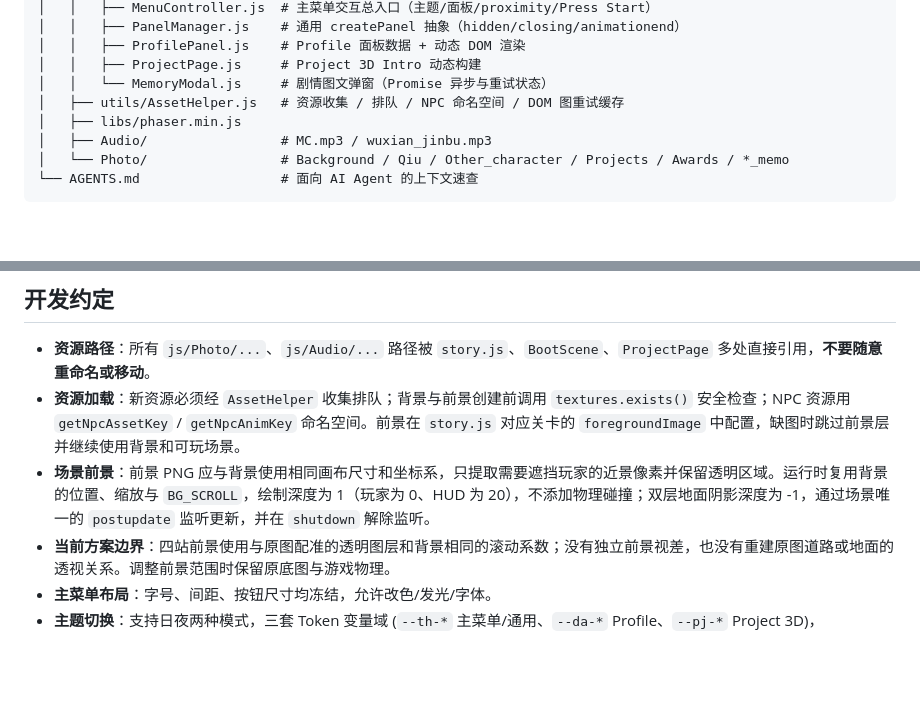
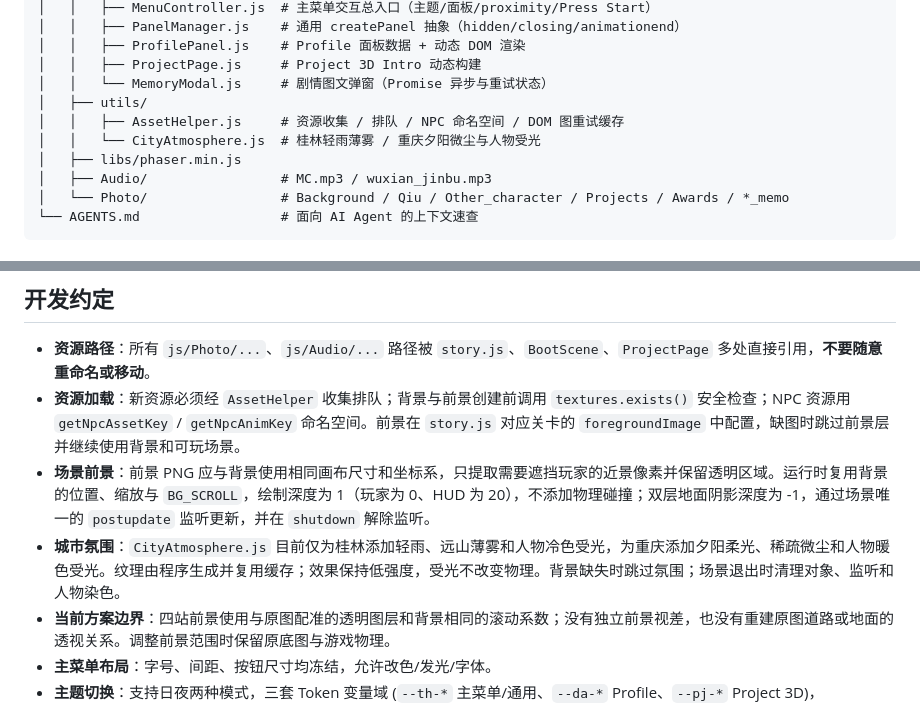
Before and after one commit to XisFool/My-ACM-Journey-game, a Markdown page: README.md, 2 parts joined by grey strips. GitHub-like rendering; blank space fills up the shorter version.

Commit message:
docs(场景): 补充城市氛围与受光的层级和生命周期规范

```diff
--- a/README.md
+++ b/README.md
@@ -57,7 +57,9 @@ my-acm-journey/
 │   │   ├── ProfilePanel.js    # Profile 面板数据 + 动态 DOM 渲染
 │   │   ├── ProjectPage.js     # Project 3D Intro 动态构建
 │   │   └── MemoryModal.js     # 剧情图文弹窗（Promise 异步与重试状态）
-│   ├── utils/AssetHelper.js   # 资源收集 / 排队 / NPC 命名空间 / DOM 图重试缓存
+│   ├── utils/
+│   │   ├── AssetHelper.js     # 资源收集 / 排队 / NPC 命名空间 / DOM 图重试缓存
+│   │   └── CityAtmosphere.js  # 桂林轻雨薄雾 / 重庆夕阳微尘与人物受光
 │   ├── libs/phaser.min.js
 │   ├── Audio/                 # MC.mp3 / wuxian_jinbu.mp3
 │   └── Photo/                 # Background / Qiu / Other_character / Projects / Awards / *_memo
@@ -78,6 +80,7 @@ my-acm-journey/
 - **资源路径**：所有 `js/Photo/...`、`js/Audio/...` 路径被 `story.js`、`BootScene`、`ProjectPage` 多处直接引用，**不要随意重命名或移动**。
 - **资源加载**：新资源必须经 `AssetHelper` 收集排队；背景与前景创建前调用 `textures.exists()` 安全检查；NPC 资源用 `getNpcAssetKey` / `getNpcAnimKey` 命名空间。前景在 `story.js` 对应关卡的 `foregroundImage` 中配置，缺图时跳过前景层并继续使用背景和可玩场景。
 - **场景前景**：前景 PNG 应与背景使用相同画布尺寸和坐标系，只提取需要遮挡玩家的近景像素并保留透明区域。运行时复用背景的位置、缩放与 `BG_SCROLL`，绘制深度为 1（玩家为 0、HUD 为 20），不添加物理碰撞；双层地面阴影深度为 -1，通过场景唯一的 `postupdate` 监听更新，并在 `shutdown` 解除监听。
+- **城市氛围**：`CityAtmosphere.js` 目前仅为桂林添加轻雨、远山薄雾和人物冷色受光，为重庆添加夕阳柔光、稀疏微尘和人物暖色受光。纹理由程序生成并复用缓存；效果保持低强度，受光不改变物理。背景缺失时跳过氛围；场景退出时清理对象、监听和人物染色。
 - **当前方案边界**：四站前景使用与原图配准的透明图层和背景相同的滚动系数；没有独立前景视差，也没有重建原图道路或地面的透视关系。调整前景范围时保留原底图与游戏物理。
 - **主菜单布局**：字号、间距、按钮尺寸均冻结，允许改色/发光/字体。
 - **主题切换**：支持日夜两种模式，三套 Token 变量域 (`--th-*` 主菜单/通用、`--da-*` Profile、`--pj-*` Project 3D)，`localStorage('acm-theme')` 持久化。
```
Also changed, not shown: AGENTS.md (+2 -0 lines).
